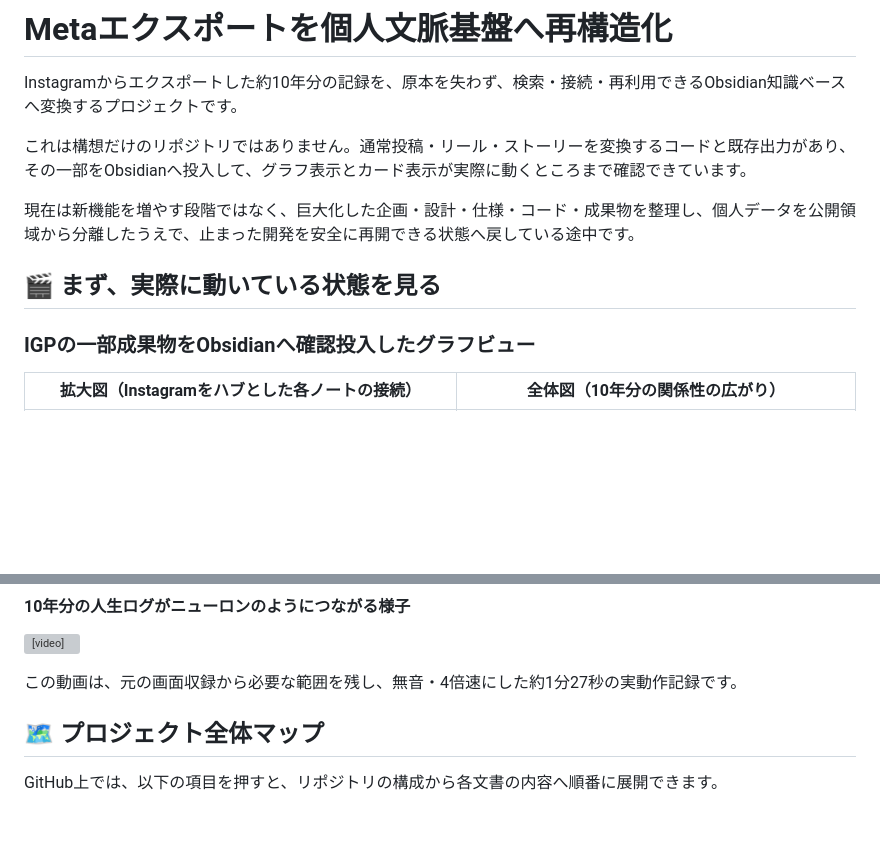
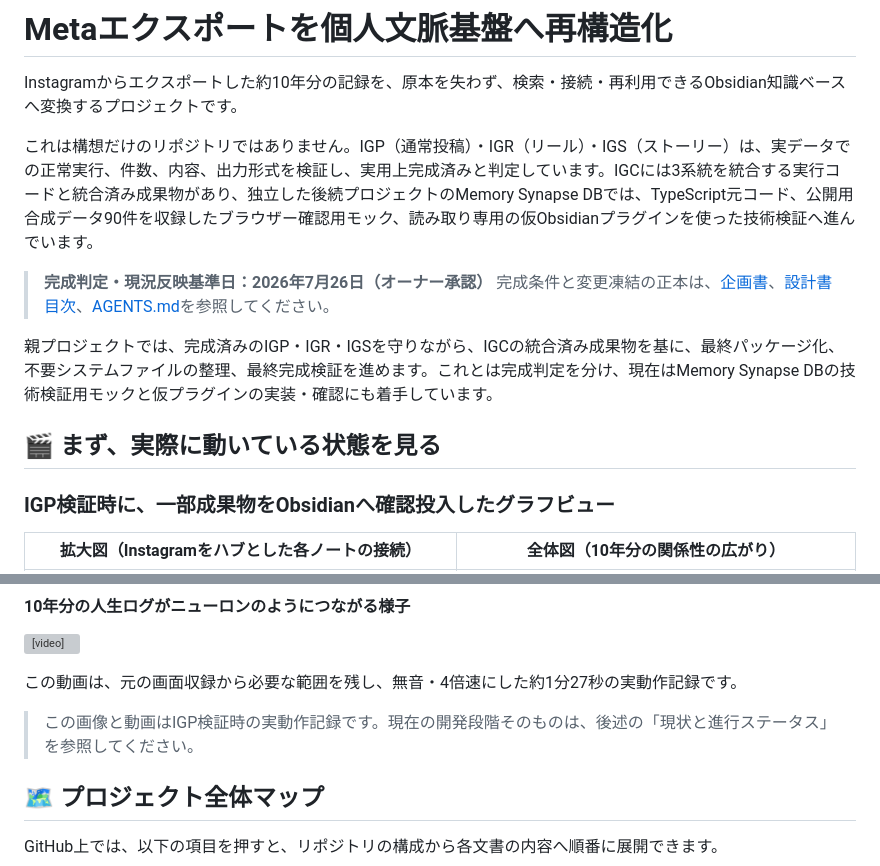
Before and after one commit to ikifuse/obsidian-ig-migration, a Markdown page: README.md, 2 parts joined by grey strips. GitHub-like rendering; blank space fills up the shorter version; grey boxes are pictures that could not be loaded.

Commit message:
READMEを現在の完成状態へ更新

```diff
--- a/README.md
+++ b/README.md
@@ -2,13 +2,16 @@
 
 Instagramからエクスポートした約10年分の記録を、原本を失わず、検索・接続・再利用できるObsidian知識ベースへ変換するプロジェクトです。
 
-これは構想だけのリポジトリではありません。通常投稿・リール・ストーリーを変換するコードと既存出力があり、その一部をObsidianへ投入して、グラフ表示とカード表示が実際に動くところまで確認できています。
+これは構想だけのリポジトリではありません。IGP（通常投稿）・IGR（リール）・IGS（ストーリー）は、実データでの正常実行、件数、内容、出力形式を検証し、実用上完成済みと判定しています。IGCには3系統を統合する実行コードと統合済み成果物があり、独立した後続プロジェクトのMemory Synapse DBでは、TypeScript元コード、公開用合成データ90件を収録したブラウザー確認用モック、読み取り専用の仮Obsidianプラグインを使った技術検証へ進んでいます。
 
-現在は新機能を増やす段階ではなく、巨大化した企画・設計・仕様・コード・成果物を整理し、個人データを公開領域から分離したうえで、止まった開発を安全に再開できる状態へ戻している途中です。
+> **完成判定・現況反映基準日：2026年7月26日（オーナー承認）**
+> 完成条件と変更凍結の正本は、[企画書](01_IG移行企画書v1.0.md)、[設計書目次](02_IG移行設計書/00_設計書目次.md)、[AGENTS.md](AGENTS.md)を参照してください。
+
+親プロジェクトでは、完成済みのIGP・IGR・IGSを守りながら、IGCの統合済み成果物を基に、最終パッケージ化、不要システムファイルの整理、最終完成検証を進めます。これとは完成判定を分け、現在はMemory Synapse DBの技術検証用モックと仮プラグインの実装・確認にも着手しています。
 
 ## 🎬 まず、実際に動いている状態を見る
 
-### IGPの一部成果物をObsidianへ確認投入したグラフビュー
+### IGP検証時に、一部成果物をObsidianへ確認投入したグラフビュー
 
 | 拡大図（Instagramをハブとした各ノートの接続） | 全体図（10年分の関係性の広がり） |
 | :---: | :---: |
@@ -19,6 +22,8 @@ Instagramからエクスポートした約10年分の記録を、原本を失わ
 <video src="https://github.com/user-attachments/assets/81e665e2-34fe-49a9-b1a8-aefb9f37d454" autoplay loop muted playsinline width="100%"></video>
 
 この動画は、元の画面収録から必要な範囲を残し、無音・4倍速にした約1分27秒の実動作記録です。
+
+> この画像と動画はIGP検証時の実動作記録です。現在の開発段階そのものは、後述の「現状と進行ステータス」を参照してください。
 
 ## 🗺️ プロジェクト全体マップ
 
```
Also changed, not shown: other parts of README.md (+51 -34 lines).
